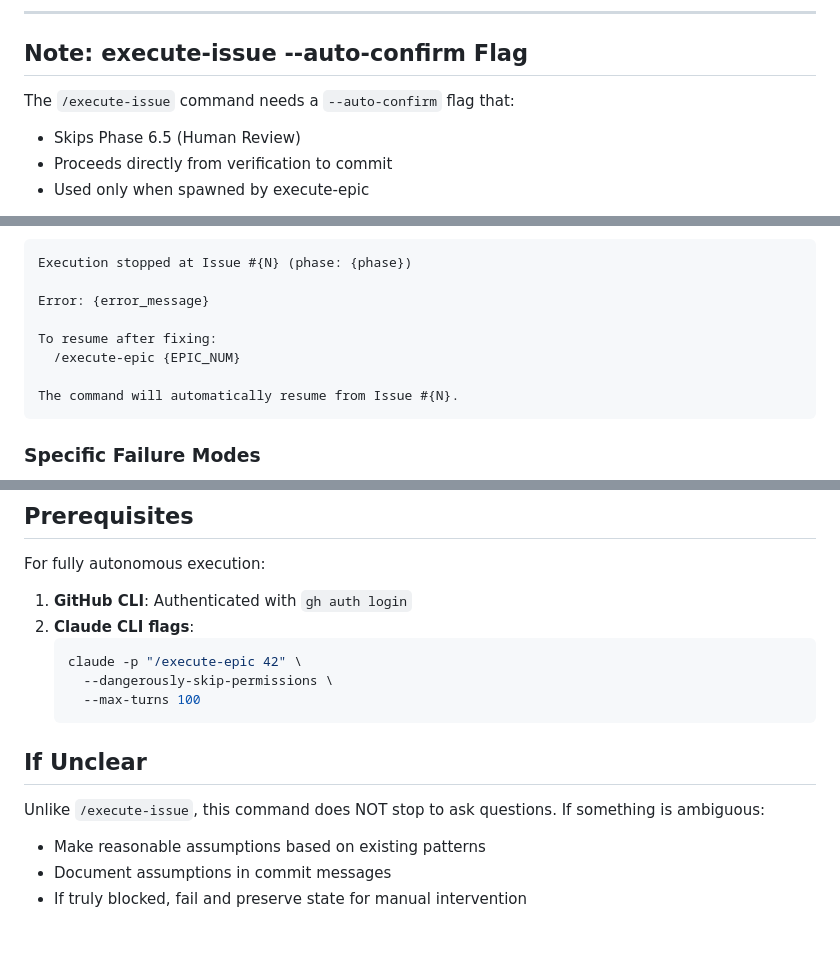
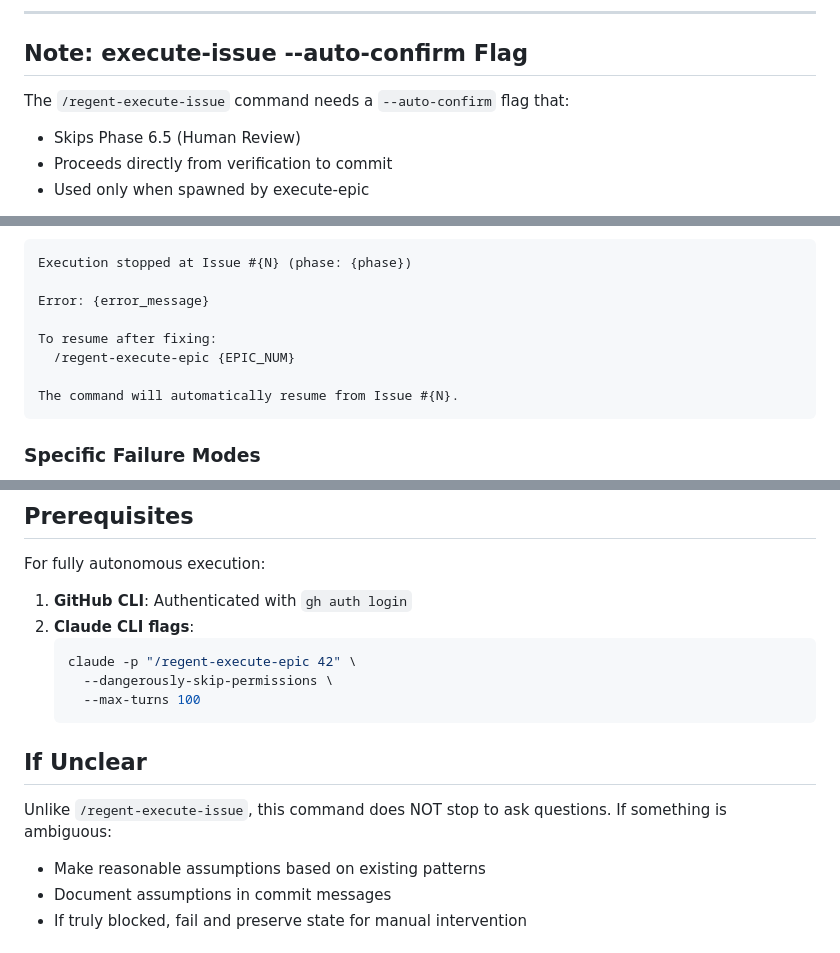
Before and after one commit to stickystyle/regent, a Markdown page: plugin/commands/execute-epic.md, 3 parts joined by grey strips. Drawn GitHub-style.

Commit message:
fix command

````diff
--- a/plugin/commands/execute-epic.md
+++ b/plugin/commands/execute-epic.md
@@ -174,7 +174,7 @@ Report:
 
 ## Note: execute-issue --auto-confirm Flag
 
-The `/execute-issue` command needs a `--auto-confirm` flag that:
+The `/regent-execute-issue` command needs a `--auto-confirm` flag that:
 - Skips Phase 6.5 (Human Review)
 - Proceeds directly from verification to commit
 - Used only when spawned by execute-epic
@@ -259,7 +259,7 @@ Execution stopped at Issue #{N} (phase: {phase})
 Error: {error_message}
 
 To resume after fixing:
-  /execute-epic {EPIC_NUM}
+  /regent-execute-epic {EPIC_NUM}
 
 The command will automatically resume from Issue #{N}.
 ```
@@ -293,14 +293,14 @@ For fully autonomous execution:
 1. **GitHub CLI**: Authenticated with `gh auth login`
 2. **Claude CLI flags**:
    ```bash
-   claude -p "/execute-epic 42" \
+   claude -p "/regent-execute-epic 42" \
      --dangerously-skip-permissions \
      --max-turns 100
    ```
 
 ## If Unclear
 
-Unlike `/execute-issue`, this command does NOT stop to ask questions. If something is ambiguous:
+Unlike `/regent-execute-issue`, this command does NOT stop to ask questions. If something is ambiguous:
 - Make reasonable assumptions based on existing patterns
 - Document assumptions in commit messages
 - If truly blocked, fail and preserve state for manual intervention
````
Also changed, not shown: other parts of plugin/commands/execute-epic.md (+4 -4 lines).
